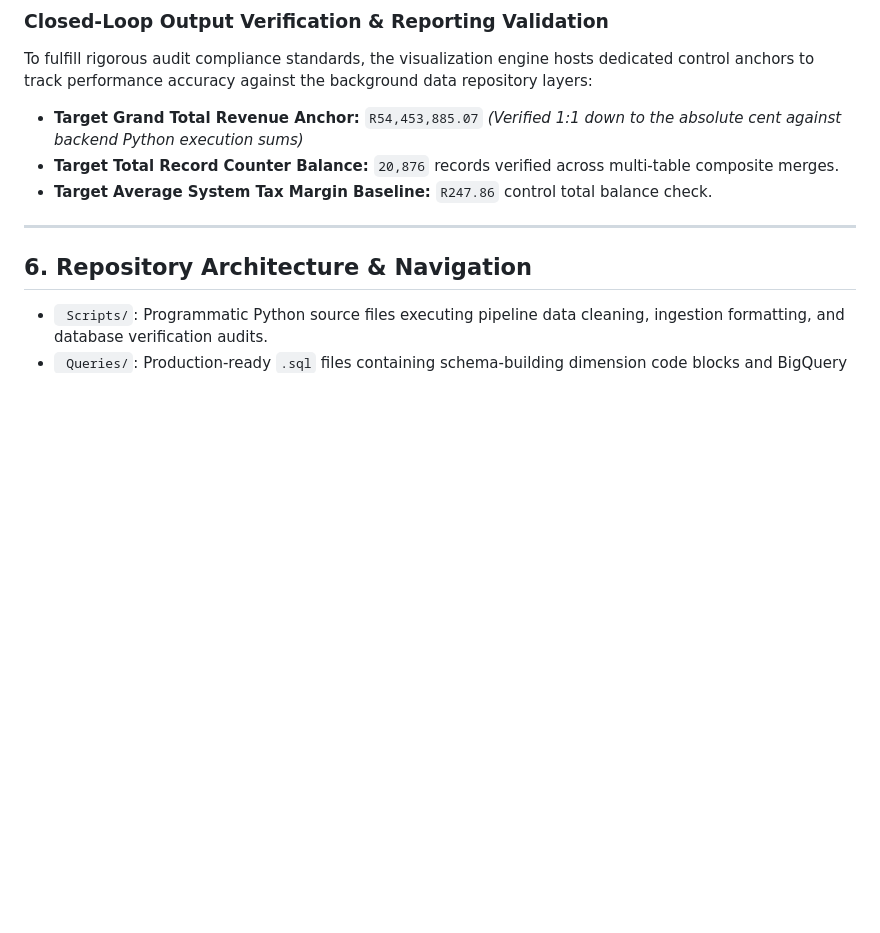
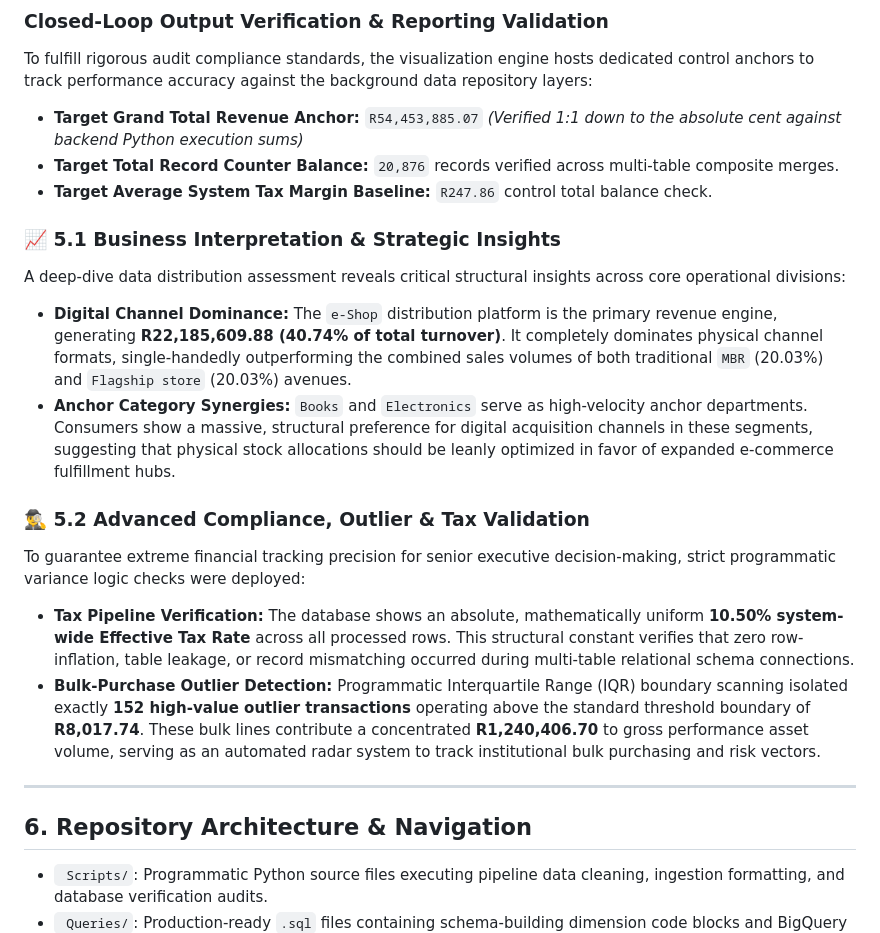
Before and after one commit to Makasane/ECommerce-Retail-Analytics-Audi, a Markdown page: README.md, the part around the change. Drawn GitHub-style; blank space fills up the shorter version.

Commit message:
docs: integrate advanced channel distribution metrics and anomaly detection insight
Appended comprehensive business interpretation layers detailing the 40.74% e-Shop market capture metrics. Added audit validation parameters specifying the 10.50% effective tax rate infrastructure constant and the 152 high-value transactional outliers above the R8k boundary marker to finalize reporting compliance standards.

```diff
--- a/README.md
+++ b/README.md
@@ -108,6 +108,16 @@ To fulfill rigorous audit compliance standards, the visualization engine hosts d
 * **Target Total Record Counter Balance:** `20,876` records verified across multi-table composite merges.
 * **Target Average System Tax Margin Baseline:** `R247.86` control total balance check.
 
+### 📈 5.1 Business Interpretation & Strategic Insights
+A deep-dive data distribution assessment reveals critical structural insights across core operational divisions:
+* **Digital Channel Dominance:** The `e-Shop` distribution platform is the primary revenue engine, generating **R22,185,609.88 (40.74% of total turnover)**. It completely dominates physical channel formats, single-handedly outperforming the combined sales volumes of both traditional `MBR` (20.03%) and `Flagship store` (20.03%) avenues.
+* **Anchor Category Synergies:** `Books` and `Electronics` serve as high-velocity anchor departments. Consumers show a massive, structural preference for digital acquisition channels in these segments, suggesting that physical stock allocations should be leanly optimized in favor of expanded e-commerce fulfillment hubs.
+
+### 🕵️‍♂️ 5.2 Advanced Compliance, Outlier & Tax Validation
+To guarantee extreme financial tracking precision for senior executive decision-making, strict programmatic variance logic checks were deployed:
+* **Tax Pipeline Verification:** The database shows an absolute, mathematically uniform **10.50% system-wide Effective Tax Rate** across all processed rows. This structural constant verifies that zero row-inflation, table leakage, or record mismatching occurred during multi-table relational schema connections.
+* **Bulk-Purchase Outlier Detection:** Programmatic Interquartile Range (IQR) boundary scanning isolated exactly **152 high-value outlier transactions** operating above the standard threshold boundary of **R8,017.74**. These bulk lines contribute a concentrated **R1,240,406.70** to gross performance asset volume, serving as an automated radar system to track institutional bulk purchasing and risk vectors.
+
 ---
 
 ##  6. Repository Architecture & Navigation
```
